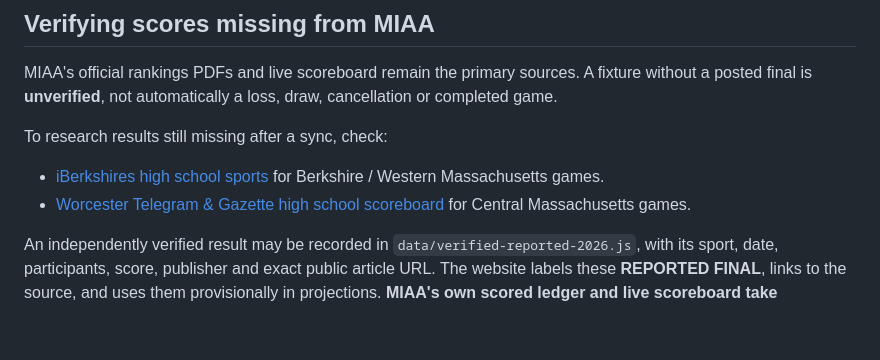
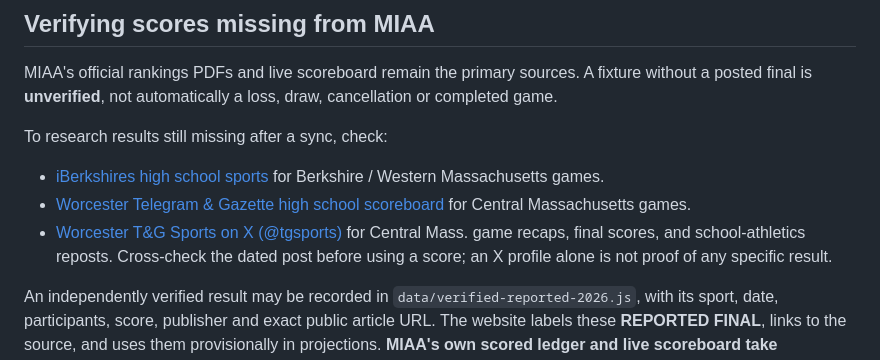
Before and after one commit to newtonfb/MIAA, a Markdown page: README.md, the part around the change. Rendered like a GitHub page; blank space fills up the shorter version.

Commit message:
Add Worcester T&G Sports X account as a source for missing fall results

```diff
--- a/README.md
+++ b/README.md
@@ -94,6 +94,7 @@ a posted final is **unverified**, not automatically a loss, draw, cancellation o
 To research results still missing after a sync, check:
 - [iBerkshires high school sports](https://www.iberkshires.com/sports/highschool/main) for Berkshire / Western Massachusetts games.
 - [Worcester Telegram & Gazette high school scoreboard](https://cm.telegram.com/highschool-scores?season=202627&type=scoreboard) for Central Massachusetts games.
+- [Worcester T&G Sports on X (@tgsports)](https://x.com/tgsports) for Central Mass. game recaps, final scores, and school-athletics reposts. Cross-check the dated post before using a score; an X profile alone is not proof of any specific result.
 
 An independently verified result may be recorded in `data/verified-reported-2026.js`,
 with its sport, date, participants, score, publisher and exact public article URL.
```
